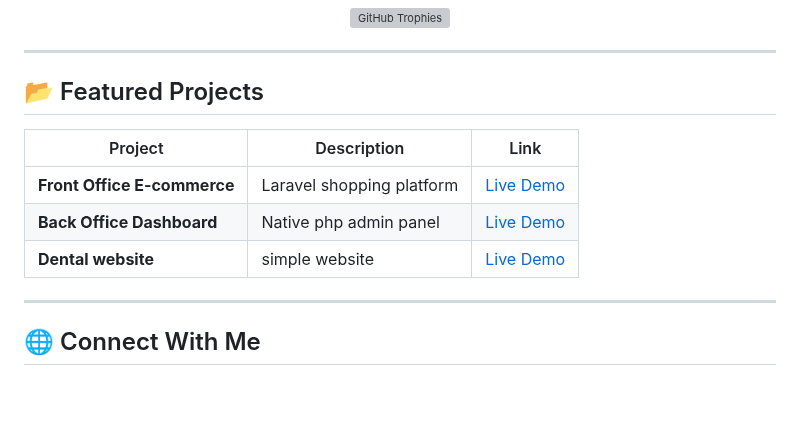
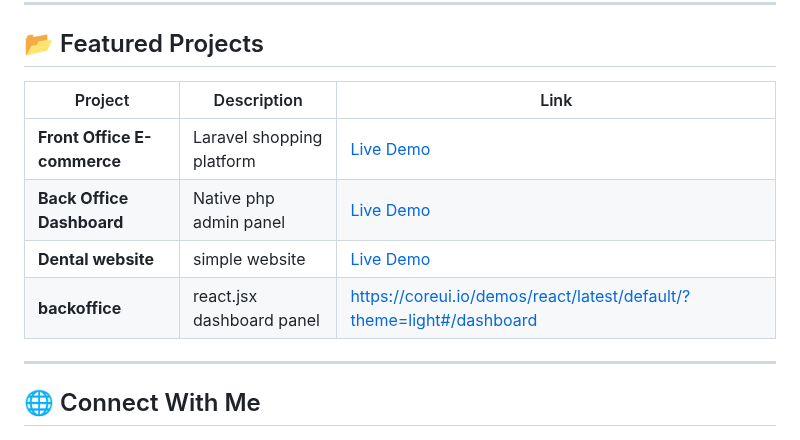
Before and after one commit to AmineMoon/AmineMoon, a Markdown page: README.md, the part around the change. GitHub-like rendering; blank space fills up the shorter version; grey boxes are pictures that could not be loaded.

Commit message:
Add backoffice dashboard link to README

```diff
--- a/README.md
+++ b/README.md
@@ -49,6 +49,7 @@
 | **Front Office E-commerce** | Laravel shopping platform | [Live Demo](https://elassaly-amine.idsmobile.com) |
 | **Back Office Dashboard** | Native php admin panel | [Live Demo](https://elassaly-amine.idsmobile.com/backoffice) |
 | **Dental website** | simple website | [Live Demo](https://elassaly-amine.idsmobile.com/Dental) |
+| **backoffice** | react.jsx dashboard panel |  https://coreui.io/demos/react/latest/default/?theme=light#/dashboard |
 
 
 
```
